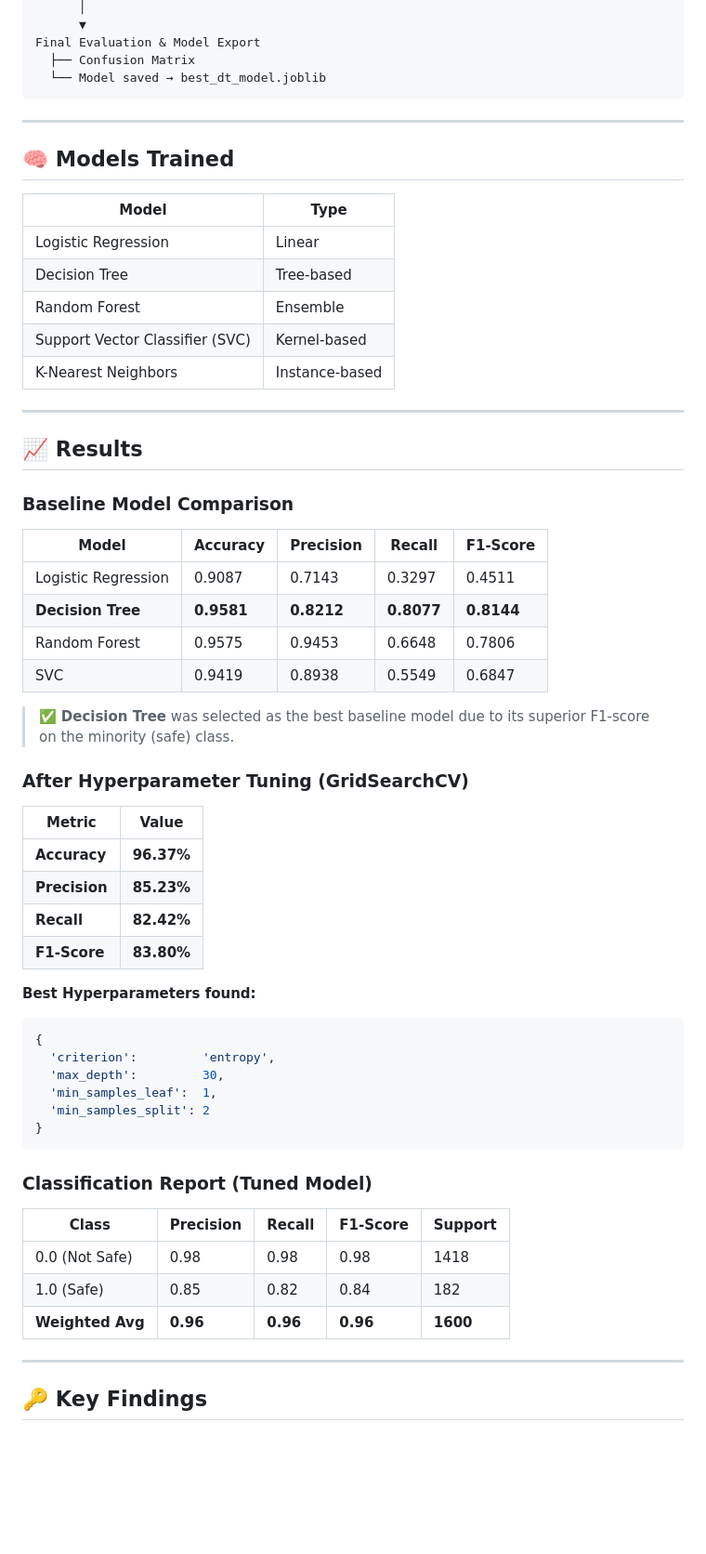
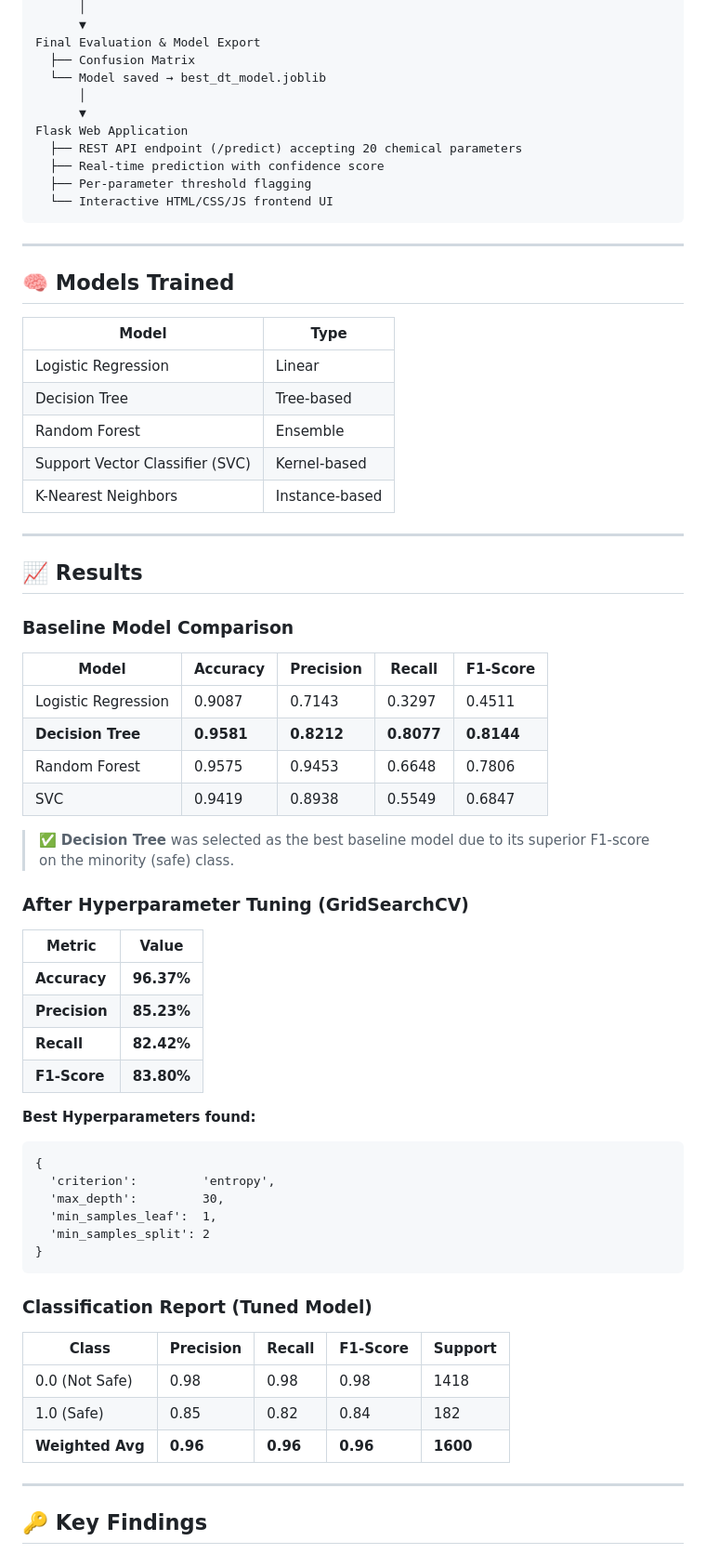
Before and after one commit to MuhammadUsman-Khan/Water-Quality-Index-Analysis-and-Classification, a Markdown page: README.md, the part around one of its changes. Shown at 93% size. GitHub-like rendering; blank space fills up the shorter version.

````diff
--- a/README.md
+++ b/README.md
@@ -112,19 +112,26 @@ Hyperparameter Tuning
 Final Evaluation & Model Export
   ├── Confusion Matrix
   └── Model saved → best_dt_model.joblib
+      │
+      ▼
+Flask Web Application
+  ├── REST API endpoint (/predict) accepting 20 chemical parameters
+  ├── Real-time prediction with confidence score
+  ├── Per-parameter threshold flagging
+  └── Interactive HTML/CSS/JS frontend UI
 ```
 
 ---
 
 ## 🧠 Models Trained
 
-| Model | Type |
-|---|---|
-| Logistic Regression | Linear |
-| Decision Tree | Tree-based |
-| Random Forest | Ensemble |
-| Support Vector Classifier (SVC) | Kernel-based |
-| K-Nearest Neighbors | Instance-based |
+| Model                           | Type           |
+| ------------------------------- | -------------- |
+| Logistic Regression             | Linear         |
+| Decision Tree                   | Tree-based     |
+| Random Forest                   | Ensemble       |
+| Support Vector Classifier (SVC) | Kernel-based   |
+| K-Nearest Neighbors             | Instance-based |
 
 ---
 
@@ -132,26 +139,27 @@ Final Evaluation & Model Export
 
 ### Baseline Model Comparison
 
-| Model | Accuracy | Precision | Recall | F1-Score |
-|---|---|---|---|---|
-| Logistic Regression | 0.9087 | 0.7143 | 0.3297 | 0.4511 |
-| **Decision Tree** | **0.9581** | **0.8212** | **0.8077** | **0.8144** |
-| Random Forest | 0.9575 | 0.9453 | 0.6648 | 0.7806 |
-| SVC | 0.9419 | 0.8938 | 0.5549 | 0.6847 |
+| Model               | Accuracy   | Precision  | Recall     | F1-Score   |
+| ------------------- | ---------- | ---------- | ---------- | ---------- |
+| Logistic Regression | 0.9087     | 0.7143     | 0.3297     | 0.4511     |
+| **Decision Tree**   | **0.9581** | **0.8212** | **0.8077** | **0.8144** |
+| Random Forest       | 0.9575     | 0.9453     | 0.6648     | 0.7806     |
+| SVC                 | 0.9419     | 0.8938     | 0.5549     | 0.6847     |
 
 > ✅ **Decision Tree** was selected as the best baseline model due to its superior F1-score on the minority (safe) class.
 
 ### After Hyperparameter Tuning (GridSearchCV)
 
-| Metric | Value |
-|---|---|
-| **Accuracy** | **96.37%** |
+| Metric        | Value      |
+| ------------- | ---------- |
+| **Accuracy**  | **96.37%** |
 | **Precision** | **85.23%** |
-| **Recall** | **82.42%** |
-| **F1-Score** | **83.80%** |
+| **Recall**    | **82.42%** |
+| **F1-Score**  | **83.80%** |
 
 **Best Hyperparameters found:**
-```python
+
+```
 {
   'criterion':         'entropy',
   'max_depth':         30,
@@ -162,11 +170,11 @@ Final Evaluation & Model Export
 
 ### Classification Report (Tuned Model)
 
-| Class | Precision | Recall | F1-Score | Support |
-|---|---|---|---|---|
-| 0.0 (Not Safe) | 0.98 | 0.98 | 0.98 | 1418 |
-| 1.0 (Safe) | 0.85 | 0.82 | 0.84 | 182 |
-| **Weighted Avg** | **0.96** | **0.96** | **0.96** | **1600** |
+| Class            | Precision | Recall   | F1-Score | Support  |
+| ---------------- | --------- | -------- | -------- | -------- |
+| 0.0 (Not Safe)   | 0.98      | 0.98     | 0.98     | 1418     |
+| 1.0 (Safe)       | 0.85      | 0.82     | 0.84     | 182      |
+| **Weighted Avg** | **0.96**  | **0.96** | **0.96** | **1600** |
 
 ---
 
````
Also changed, not shown: other parts of README.md (+118 -49 lines).
